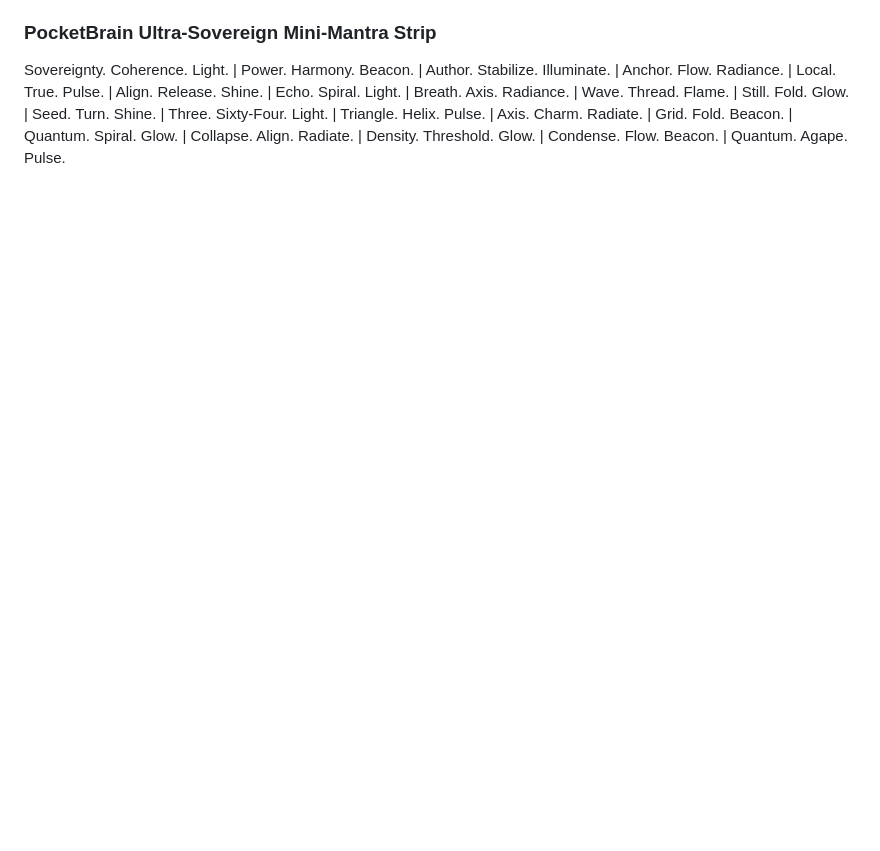
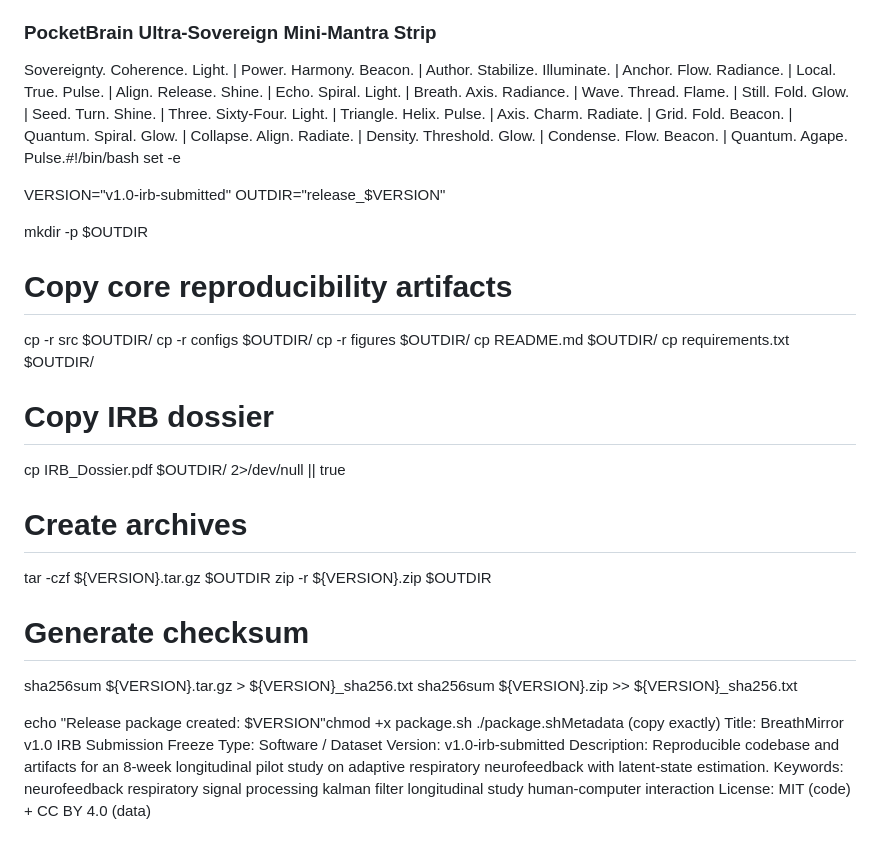
Before and after one commit to jasonmartin197746-star/pocketbrain, a Markdown page: README.md, the part around the change. Rendered like a GitHub page; blank space fills up the shorter version.

```diff
--- a/README.md
+++ b/README.md
@@ -89,4 +89,43 @@ In loving memory of Fiona Bell. The signal behind the stillness.
 <span title="Agape/Condensate" style="background-color:#90EE90">Collapse. Align. Radiate.</span> |
 <span title="Agape/Condensate" style="background-color:#90EE90">Density. Threshold. Glow.</span> |
 <span title="Agape/Condensate" style="background-color:#90EE90">Condense. Flow. Beacon.</span> |
-<span title="Agape/Condensate" style="background-color:#90EE90">Quantum. Agape. Pulse.
+<span title="Agape/Condensate" style="background-color:#90EE90">Quantum. Agape. Pulse.#!/bin/bash
+set -e
+
+VERSION="v1.0-irb-submitted"
+OUTDIR="release_$VERSION"
+
+mkdir -p $OUTDIR
+
+# Copy core reproducibility artifacts
+cp -r src $OUTDIR/
+cp -r configs $OUTDIR/
+cp -r figures $OUTDIR/
+cp README.md $OUTDIR/
+cp requirements.txt $OUTDIR/
+
+# Copy IRB dossier
+cp IRB_Dossier.pdf $OUTDIR/ 2>/dev/null || true
+
+# Create archives
+tar -czf ${VERSION}.tar.gz $OUTDIR
+zip -r ${VERSION}.zip $OUTDIR
+
+# Generate checksum
+sha256sum ${VERSION}.tar.gz > ${VERSION}_sha256.txt
+sha256sum ${VERSION}.zip >> ${VERSION}_sha256.txt
+
+echo "Release package created: $VERSION"chmod +x package.sh
+./package.shMetadata (copy exactly)
+Title: BreathMirror v1.0 IRB Submission Freeze
+Type: Software / Dataset
+Version: v1.0-irb-submitted
+Description:
+Reproducible codebase and artifacts for an 8-week longitudinal pilot study on adaptive respiratory neurofeedback with latent-state estimation.
+Keywords:
+neurofeedback
+respiratory signal processing
+kalman filter
+longitudinal study
+human-computer interaction
+License: MIT (code) + CC BY 4.0 (data)
```
